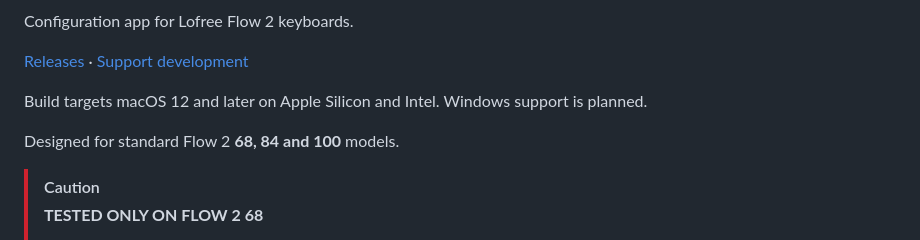
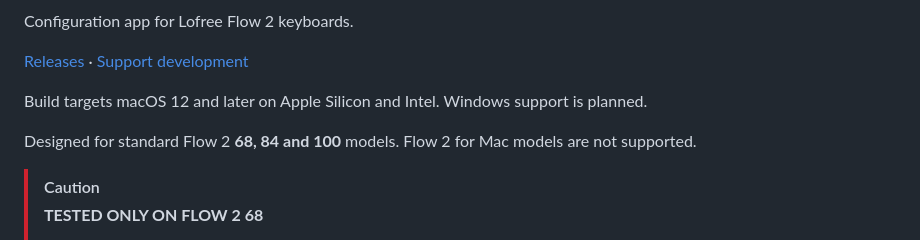
Before and after one commit to BagaT2K/Flow2Studio, a Markdown page: README.md, the part around the change. Rendered like a GitHub page.

```diff
--- a/README.md
+++ b/README.md
@@ -8,7 +8,7 @@ Configuration app for Lofree Flow 2 keyboards.
 
 Build targets macOS 12 and later on Apple Silicon and Intel. Windows support is planned.
 
-Designed for standard Flow 2 **68, 84 and 100** models.
+Designed for standard Flow 2 **68, 84 and 100** models. Flow 2 for Mac models are not supported.
 
 > [!CAUTION]
 > **TESTED ONLY ON FLOW 2 68**
```
